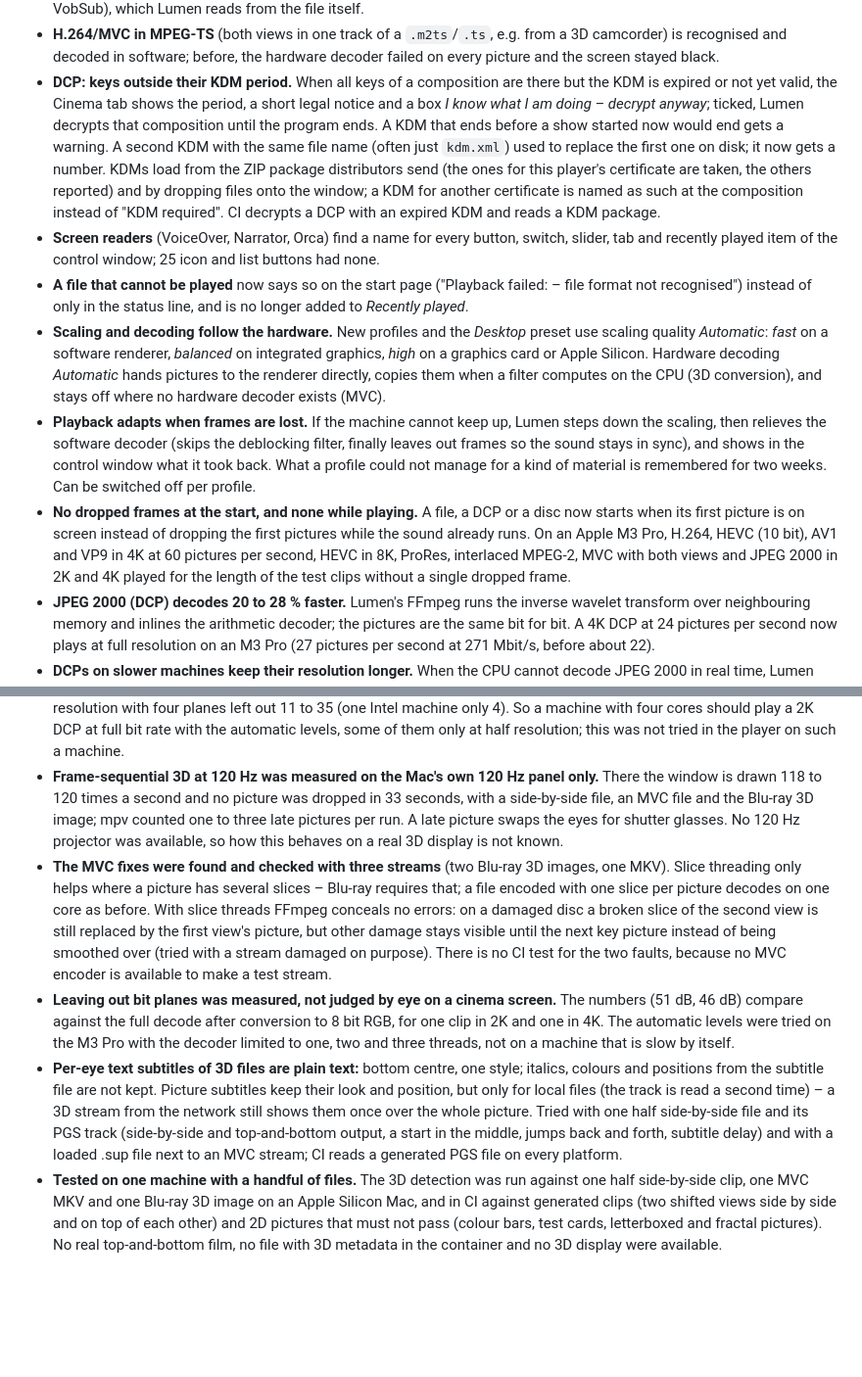
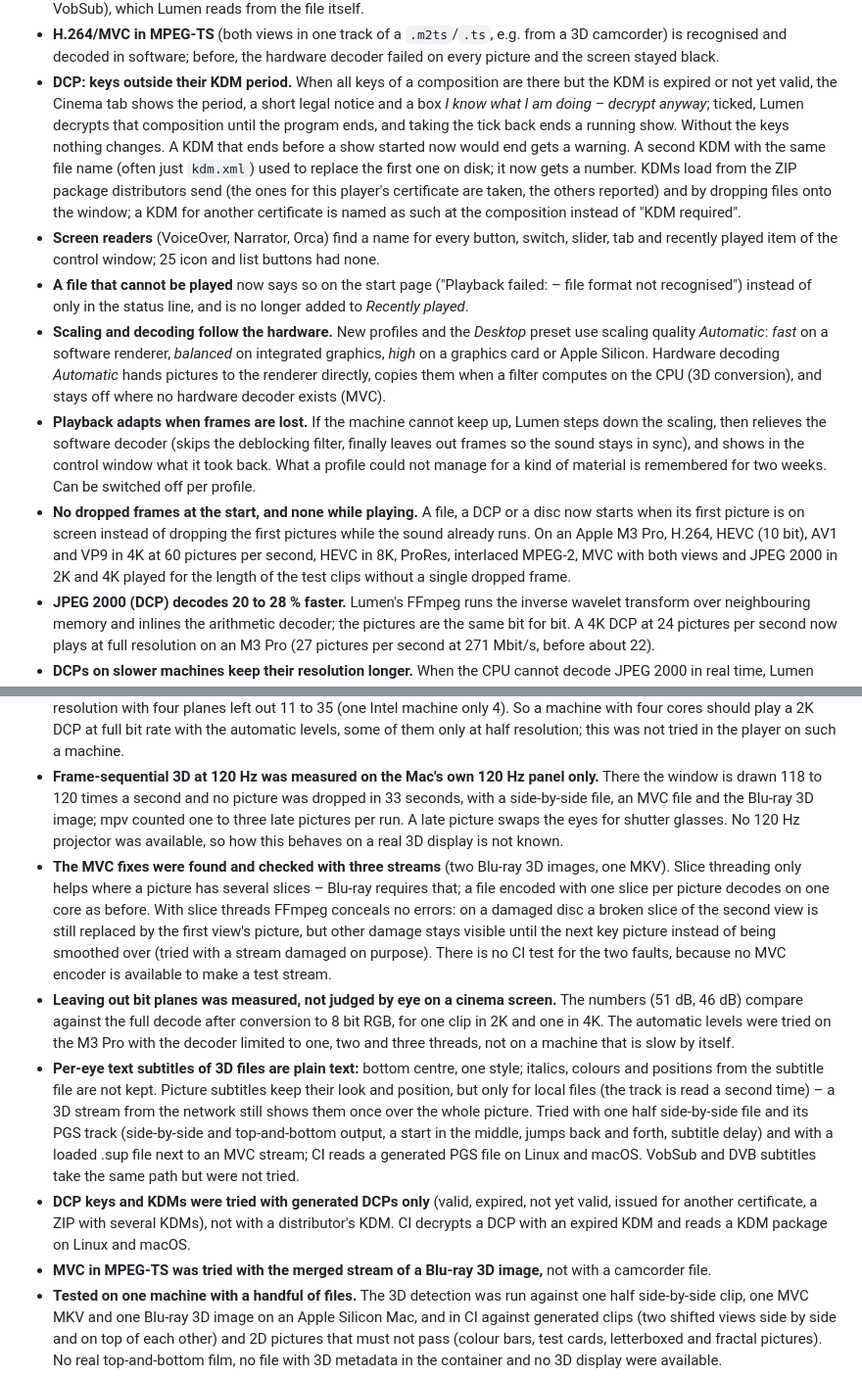
Before and after one commit to Karl-Lauterbach24/Lumen, a Markdown page: docs/release-notes/1.2.0.md, 2 parts joined by grey strips. Shown at 98% size. Rendered like a GitHub page; blank space fills up the shorter version.

Commit message:
Release notes 1.2.0: final pass
Co-Authored-By: Claude Opus 5.5 <noreply@anthropic.com>

```diff
--- a/docs/release-notes/1.2.0.md
+++ b/docs/release-notes/1.2.0.md
@@ -45,12 +45,12 @@
   screen stayed black.
 - **DCP: keys outside their KDM period.** When all keys of a composition are there but the KDM is expired or
   not yet valid, the Cinema tab shows the period, a short legal notice and a box *I know what I am doing –
-  decrypt anyway*; ticked, Lumen decrypts that composition until the program ends. A KDM that ends before a show
-  started now would end gets a warning. A second KDM with the same file name (often just `kdm.xml`) used to
+  decrypt anyway*; ticked, Lumen decrypts that composition until the program ends, and taking the tick back
+  ends a running show. Without the keys nothing changes. A KDM that ends before a show started now would end
+  gets a warning. A second KDM with the same file name (often just `kdm.xml`) used to
   replace the first one on disk; it now gets a number. KDMs load from the ZIP package distributors send (the
   ones for this player's certificate are taken, the others reported) and by dropping files onto the window; a
-  KDM for another certificate is named as such at the composition instead of "KDM required". CI decrypts a DCP
-  with an expired KDM and reads a KDM package.
+  KDM for another certificate is named as such at the composition instead of "KDM required".
 - **Screen readers** (VoiceOver, Narrator, Orca) find a name for every button, switch, slider, tab and
   recently played item of the control window; 25 icon and list buttons had none.
 - **A file that cannot be played** now says so on the start page ("Playback failed: <file> – file format not
@@ -64,9 +64,10 @@
   stays in sync), and shows in the control window what it took back. What a profile could not manage for a
   kind of material is remembered for two weeks. Can be switched off per profile.
 - **No dropped frames at the start, and none while playing.** A file, a DCP or a disc now starts when its
-  first picture is on screen instead of dropping the first pictures while the sound already runs. On an Apple M3 Pro, H.264, HEVC
-  (10 bit), AV1 and VP9 in 4K at 60 pictures per second, HEVC in 8K, ProRes, interlaced MPEG-2, MVC with both
-  views and JPEG 2000 in 2K and 4K played for the length of the test clips without a single dropped frame.
+  first picture is on screen instead of dropping the first pictures while the sound already runs. On an Apple
+  M3 Pro, H.264, HEVC (10 bit), AV1 and VP9 in 4K at 60 pictures per second, HEVC in 8K, ProRes, interlaced
+  MPEG-2, MVC with both views and JPEG 2000 in 2K and 4K played for the length of the test clips without a
+  single dropped frame.
 - **JPEG 2000 (DCP) decodes 20 to 28 % faster.** Lumen's FFmpeg runs the inverse wavelet transform over
   neighbouring memory and inlines the arithmetic decoder; the pictures are the same bit for bit. A 4K DCP at
   24 pictures per second now plays at full resolution on an M3 Pro (27 pictures per second at 271 Mbit/s,
@@ -118,15 +119,14 @@
   tried in the player on such a machine.
 - **Frame-sequential 3D at 120 Hz was measured on the Mac's own 120 Hz panel only.** There the window is
   drawn 118 to 120 times a second and no picture was dropped in 33 seconds, with a side-by-side file, an MVC
-  file and the Blu-ray 3D image; mpv counted one to three late pictures per run. A late picture swaps the eyes for
-  shutter glasses. No 120 Hz projector was available, so how this behaves on a real 3D display is not known.
+  file and the Blu-ray 3D image; mpv counted one to three late pictures per run. A late picture swaps the
+  eyes for shutter glasses. No 120 Hz projector was available, so how this behaves on a real 3D display is not known.
 - **The MVC fixes were found and checked with three streams** (two Blu-ray 3D images, one MKV). Slice
   threading only helps where a picture has several slices – Blu-ray requires that; a file encoded with one
   slice per picture decodes on one core as before. With slice threads FFmpeg conceals no errors: on a damaged
   disc a broken slice of the second view is still replaced by the first view's picture, but other damage
   stays visible until the next key picture instead of being smoothed over (tried with a stream damaged on
-  purpose). There is no CI test
-  for the two faults, because no MVC encoder is available to make a test stream.
+  purpose). There is no CI test for the two faults, because no MVC encoder is available to make a test stream.
 - **Leaving out bit planes was measured, not judged by eye on a cinema screen.** The numbers (51 dB, 46 dB)
   compare against the full decode after conversion to 8 bit RGB, for one clip in 2K and one in 4K. The
   automatic levels were tried on the M3 Pro with the decoder limited to one, two and three threads, not on a
@@ -136,7 +136,12 @@
   for local files (the track is read a second time) – a 3D stream from the network still shows them once
   over the whole picture. Tried with one half side-by-side file and its PGS track (side-by-side and
   top-and-bottom output, a start in the middle, jumps back and forth, subtitle delay) and with a loaded
-  .sup file next to an MVC stream; CI reads a generated PGS file on every platform.
+  .sup file next to an MVC stream; CI reads a generated PGS file on Linux and macOS. VobSub and DVB
+  subtitles take the same path but were not tried.
+- **DCP keys and KDMs were tried with generated DCPs only** (valid, expired, not yet valid, issued for another
+  certificate, a ZIP with several KDMs), not with a distributor's KDM. CI decrypts a DCP with an expired KDM
+  and reads a KDM package on Linux and macOS.
+- **MVC in MPEG-TS was tried with the merged stream of a Blu-ray 3D image,** not with a camcorder file.
 - **Tested on one machine with a handful of files.** The 3D detection was run against one half side-by-side
   clip, one MVC MKV and one Blu-ray 3D image on an Apple Silicon Mac, and in CI against generated clips (two
   shifted views side by side and on top of each other) and 2D pictures that must not pass (colour bars, test
```
Also changed, not shown: docs/tv-protocol.md (+2 -2 lines).
